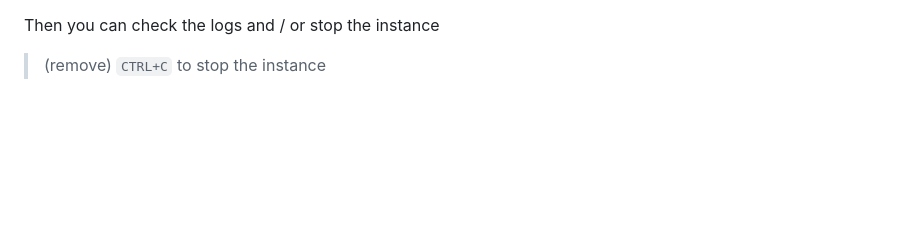
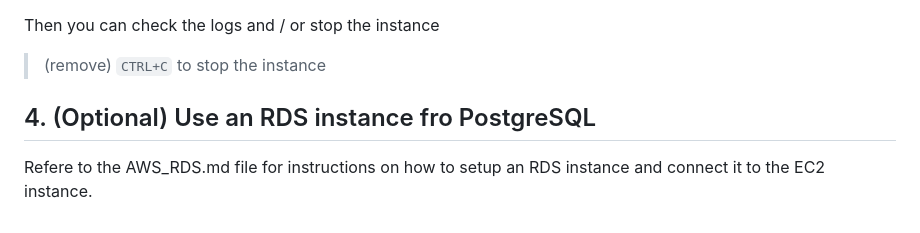
Before and after one commit to Valkea/Omdena_MyCover, a Markdown page: deployment/deployment_methods/AWS_EC2.md, the part around the change. Drawn GitHub-style; blank space fills up the shorter version.

Commit message:
feature: add instructions on how to setup an AWS RDS instance
refactor: add reference to the AWS_RDS instruction file into the AWS EC2 instruction file

```diff
--- a/deployment/deployment_methods/AWS_EC2.md
+++ b/deployment/deployment_methods/AWS_EC2.md
@@ -67,3 +67,8 @@ To solve this problem, you simply need to get the screen-instance back with the
 
 Then you can check the logs and / or stop the instance
 > (remove) `CTRL+C` to stop the instance
+
+
+## 4. (Optional) Use an RDS instance fro PostgreSQL
+
+Refere to the AWS_RDS.md file for instructions on how to setup an RDS instance and connect it to the EC2 instance.
```
Also changed, not shown: deployment/deployment_methods/AWS_RDS.md (added, +69 -0 lines).
